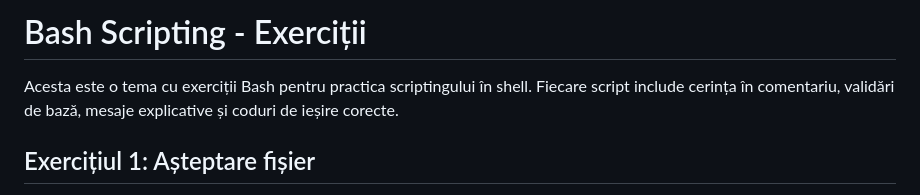
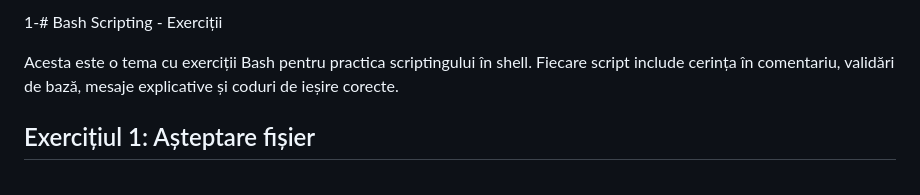
Before and after one commit to mateimonicamihaela/ITSchool, a Markdown page: scripts/TemaBash/README.md, the part around the change. Rendered like a GitHub page.

```diff
--- a/scripts/TemaBash/README.md
+++ b/scripts/TemaBash/README.md
@@ -1,4 +1,4 @@
-# Bash Scripting - Exerciții
+1-# Bash Scripting - Exerciții
 
 Acesta este o tema cu exerciții Bash pentru practica scriptingului în shell.
 Fiecare script include cerința în comentariu, validări de bază, mesaje explicative și coduri de ieșire corecte.
```
